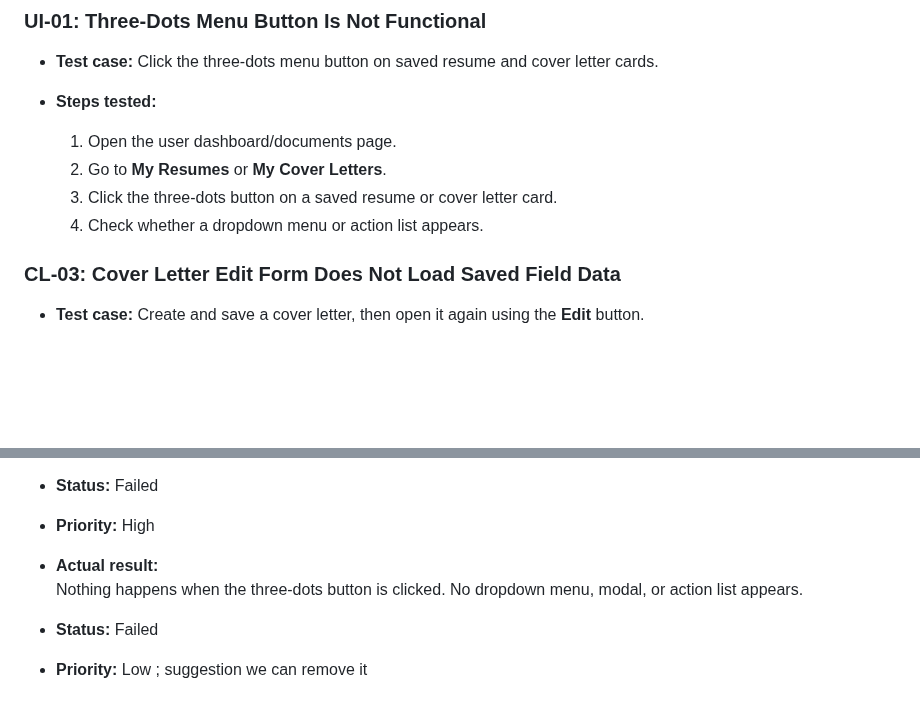
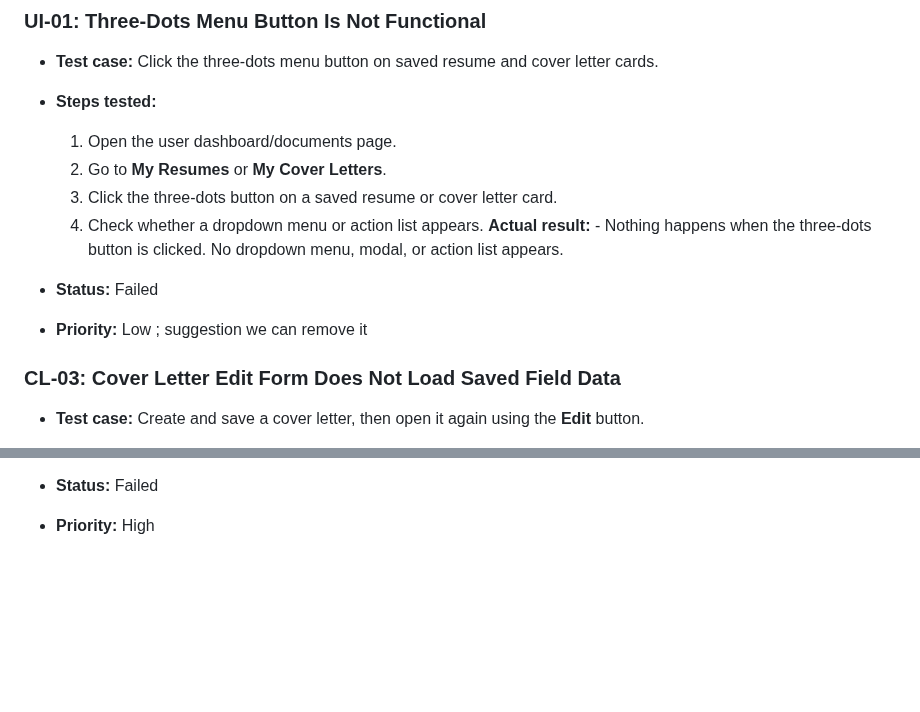
Before and after one commit to emibrahaj/swe302-resumecoverlettergen, a Markdown page: Testing/TestingEster.md, 2 parts joined by grey strips. Rendered like a GitHub page; blank space fills up the shorter version.

Commit message:
Revise Testing Document

```diff
--- a/Testing/TestingEster.md
+++ b/Testing/TestingEster.md
@@ -289,6 +289,12 @@ Add the correct navigation/action to the **Browse Job Board** button, it should
   2. Go to **My Resumes** or **My Cover Letters**.
   3. Click the three-dots button on a saved resume or cover letter card.
   4. Check whether a dropdown menu or action list appears.
+**Actual result:**  - Nothing happens when the three-dots button is clicked. No dropdown menu, modal, or action list appears.
+- **Status:** Failed
+- **Priority:** Low ; suggestion we can remove it
+
+
+
 
 ### CL-03: Cover Letter Edit Form Does Not Load Saved Field Data
 
@@ -325,10 +331,3 @@ Add the correct navigation/action to the **Browse Job Board** button, it should
 - **Status:** Failed
 
 - **Priority:** High
-
-- **Actual result:**
-  Nothing happens when the three-dots button is clicked. No dropdown menu, modal, or action list appears.
-
-- **Status:** Failed
-
-- **Priority:** Low ; suggestion we can remove it
```
